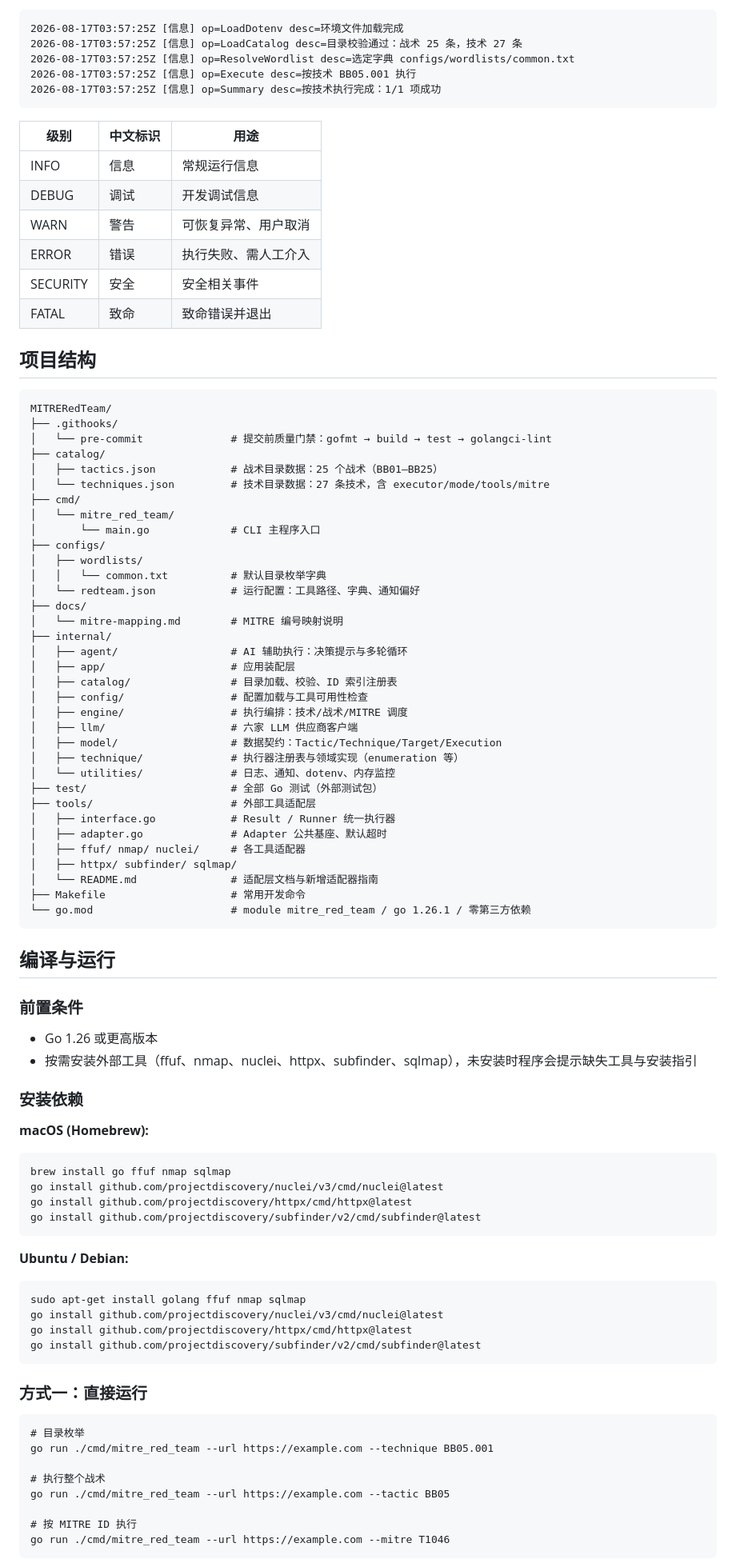
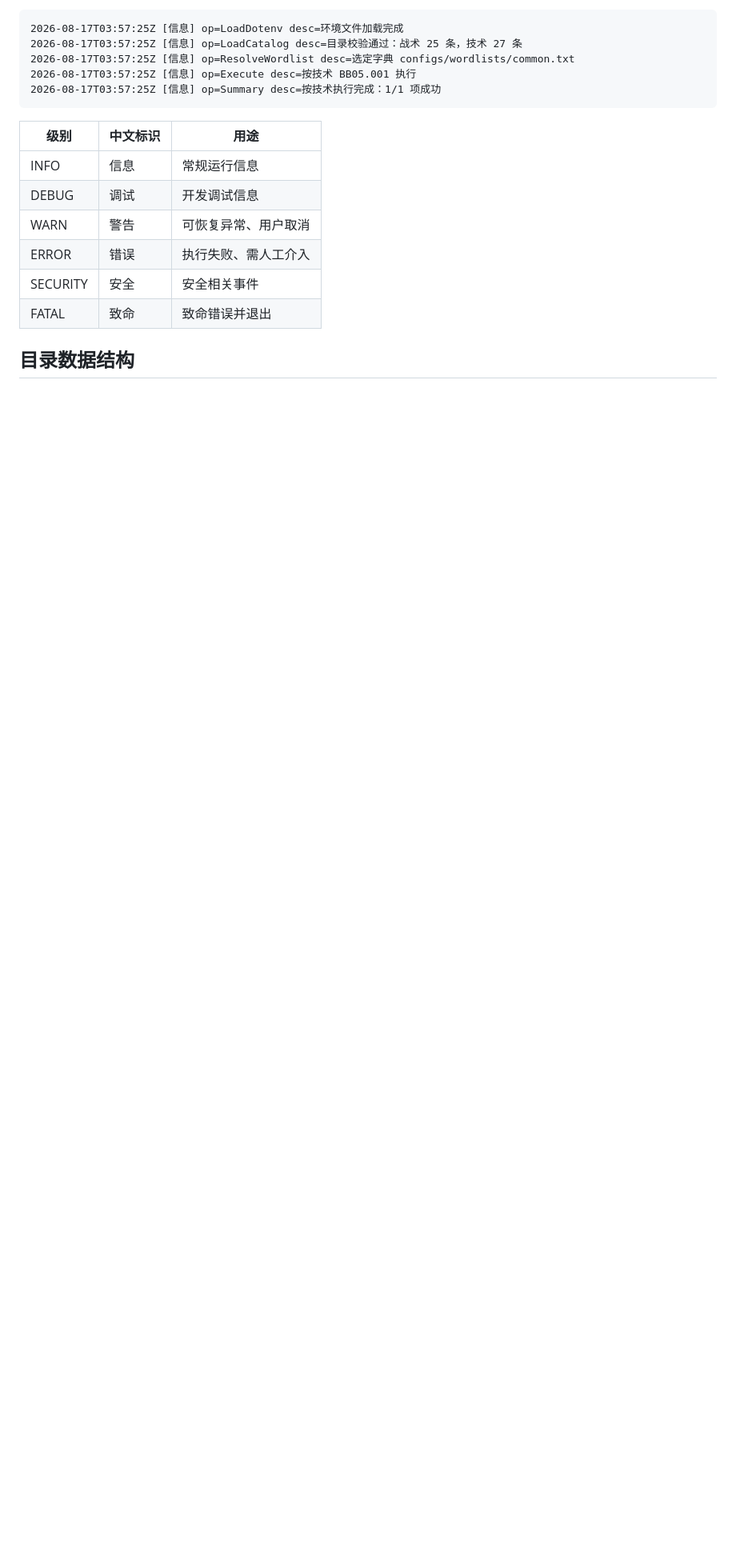
Before and after one commit to ctkqiang/MITRERedTeam, a Markdown page: README.md, the part around one of its changes. Shown at 80% size. Drawn GitHub-style; blank space fills up the shorter version.

````diff
--- a/README.md
+++ b/README.md
@@ -211,82 +393,5 @@ MITRERedTeam 采用**目录驱动的注册式插件架构**（Catalog-Driven Reg
 | SECURITY | 安全 | 安全相关事件 |
 | FATAL | 致命 | 致命错误并退出 |
 
-## 项目结构
+## 目录数据结构
 
-```
-MITRERedTeam/
-├── .githooks/
-│   └── pre-commit              # 提交前质量门禁：gofmt → build → test → golangci-lint
-├── catalog/
-│   ├── tactics.json            # 战术目录数据：25 个战术（BB01–BB25）
-│   └── techniques.json         # 技术目录数据：27 条技术，含 executor/mode/tools/mitre
-├── cmd/
-│   └── mitre_red_team/
-│       └── main.go             # CLI 主程序入口
-├── configs/
-│   ├── wordlists/
-│   │   └── common.txt          # 默认目录枚举字典
-│   └── redteam.json            # 运行配置：工具路径、字典、通知偏好
-├── docs/
-│   └── mitre-mapping.md        # MITRE 编号映射说明
-├── internal/
-│   ├── agent/                  # AI 辅助执行：决策提示与多轮循环
-│   ├── app/                    # 应用装配层
-│   ├── catalog/                # 目录加载、校验、ID 索引注册表
-│   ├── config/                 # 配置加载与工具可用性检查
-│   ├── engine/                 # 执行编排：技术/战术/MITRE 调度
-│   ├── llm/                    # 六家 LLM 供应商客户端
-│   ├── model/                  # 数据契约：Tactic/Technique/Target/Execution
-│   ├── technique/              # 执行器注册表与领域实现（enumeration 等）
-│   └── utilities/              # 日志、通知、dotenv、内存监控
-├── test/                       # 全部 Go 测试（外部测试包）
-├── tools/                      # 外部工具适配层
-│   ├── interface.go            # Result / Runner 统一执行器
-│   ├── adapter.go              # Adapter 公共基座、默认超时
-│   ├── ffuf/ nmap/ nuclei/     # 各工具适配器
-│   ├── httpx/ subfinder/ sqlmap/
-│   └── README.md               # 适配层文档与新增适配器指南
-├── Makefile                    # 常用开发命令
-└── go.mod                      # module mitre_red_team / go 1.26.1 / 零第三方依赖
-```
-
-## 编译与运行
-
-### 前置条件
-
-- Go 1.26 或更高版本
-- 按需安装外部工具（ffuf、nmap、nuclei、httpx、subfinder、sqlmap），未安装时程序会提示缺失工具与安装指引
-
-### 安装依赖
-
-**macOS (Homebrew):**
-
-```
-brew install go ffuf nmap sqlmap
-go install github.com/projectdiscovery/nuclei/v3/cmd/nuclei@latest
-go install github.com/projectdiscovery/httpx/cmd/httpx@latest
-go install github.com/projectdiscovery/subfinder/v2/cmd/subfinder@latest
-```
-
-**Ubuntu / Debian:**
-
-```
-sudo apt-get install golang ffuf nmap sqlmap
-go install github.com/projectdiscovery/nuclei/v3/cmd/nuclei@latest
-go install github.com/projectdiscovery/httpx/cmd/httpx@latest
-go install github.com/projectdiscovery/subfinder/v2/cmd/subfinder@latest
-```
-
-### 方式一：直接运行
-
-```
-# 目录枚举
-go run ./cmd/mitre_red_team --url https://example.com --technique BB05.001
-
-# 执行整个战术
-go run ./cmd/mitre_red_team --url https://example.com --tactic BB05
-
-# 按 MITRE ID 执行
-go run ./cmd/mitre_red_team --url https://example.com --mitre T1046
-```
-
````
Also changed, not shown: other parts of README.md (+350 -156 lines).
